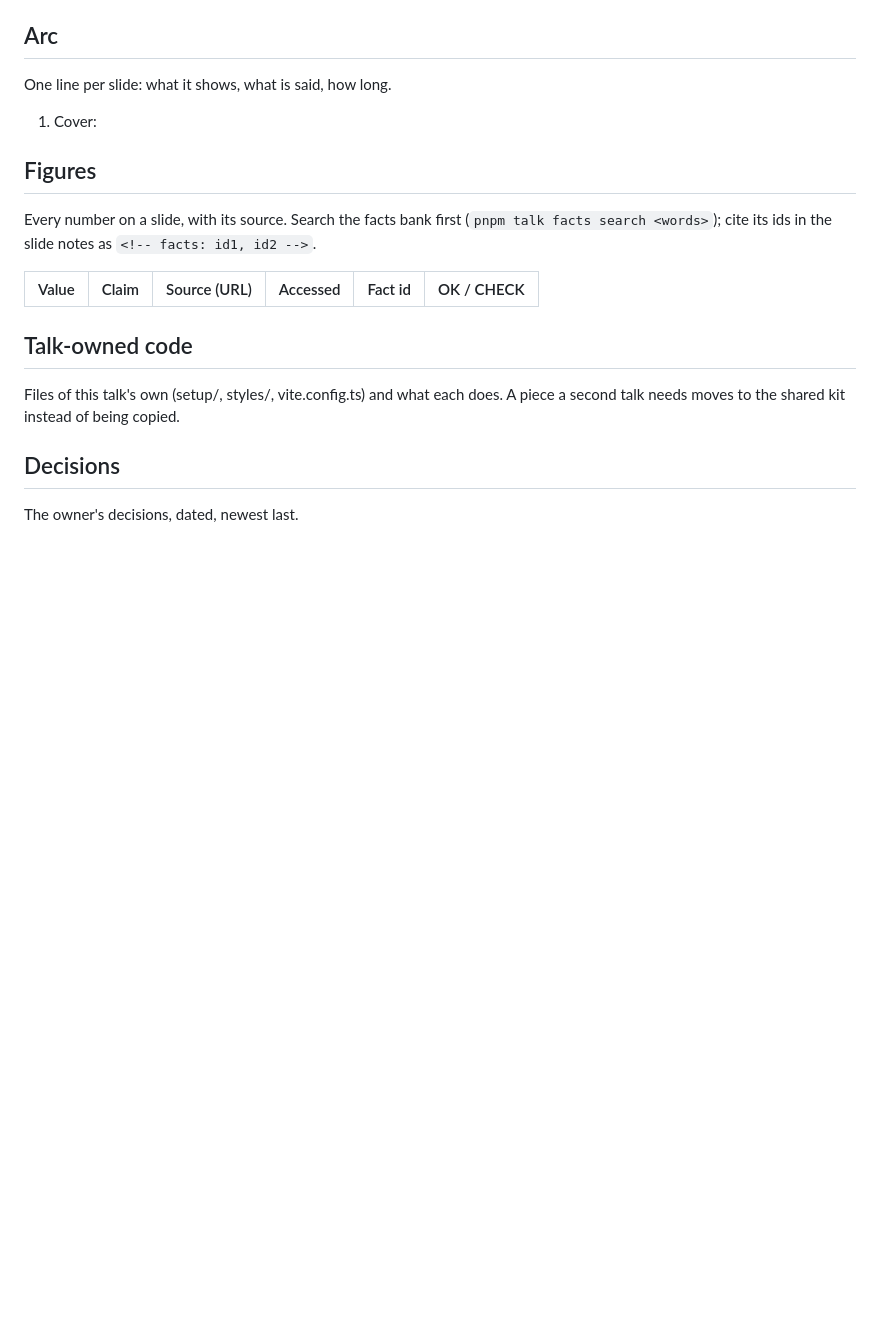
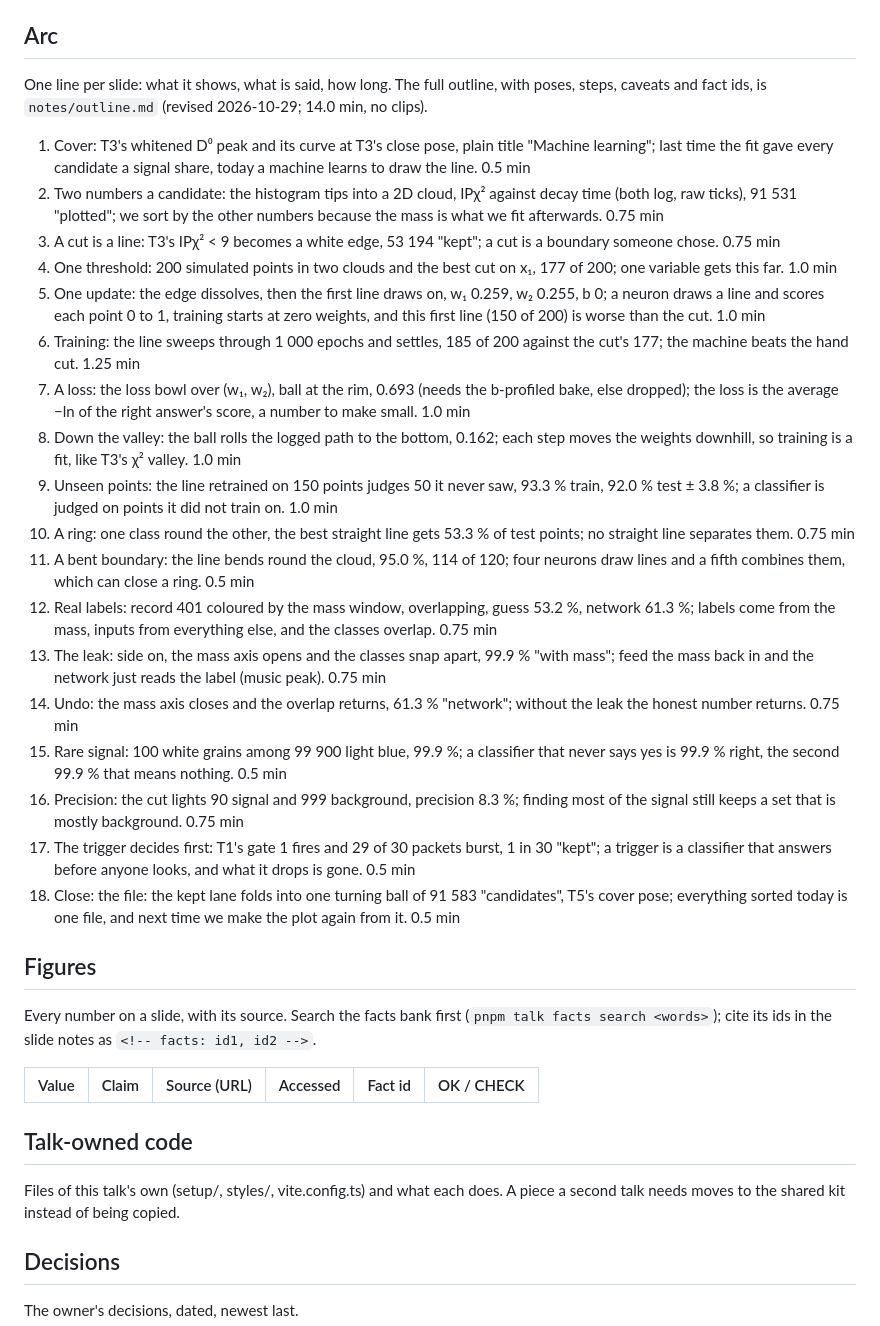
Before and after one commit to MindaugasSarpis/cern_outreach_talks, a Markdown page: talks/2026_00_00_Data4Learn/CLAUDE.md, the part around the change. Drawn GitHub-style; blank space fills up the shorter version.

Commit message:
feat(data4learn): the critiqued slide-by-slide outline (notes/outline.md) and Arc; the talk's CERN clips in videos/manifest.toml, encoded locally
Outline: written from the series bible and the kit API, critiqued for
rigour and the ladder, the owner's bar, teaching and timing, then
revised. Clips (videos.cern.ch, licence CERN) are encoded into
public/videos (gitignored) and not yet published to the talk's release.

Co-Authored-By: Claude Opus 5.5 <noreply@anthropic.com>

```diff
--- a/talks/2026_00_00_Data4Learn/CLAUDE.md
+++ b/talks/2026_00_00_Data4Learn/CLAUDE.md
@@ -50,9 +50,27 @@ Drive.
 
 ## Arc
 
-One line per slide: what it shows, what is said, how long.
+One line per slide: what it shows, what is said, how long. The full outline, with poses,
+steps, caveats and fact ids, is `notes/outline.md` (revised 2026-10-29; 14.0 min, no clips).
 
-1. Cover:
+1. Cover: T3's whitened D⁰ peak and its curve at T3's close pose, plain title "Machine learning"; last time the fit gave every candidate a signal share, today a machine learns to draw the line. 0.5 min
+2. Two numbers a candidate: the histogram tips into a 2D cloud, IPχ² against decay time (both log, raw ticks), 91 531 "plotted"; we sort by the other numbers because the mass is what we fit afterwards. 0.75 min
+3. A cut is a line: T3's IPχ² < 9 becomes a white edge, 53 194 "kept"; a cut is a boundary someone chose. 0.75 min
+4. One threshold: 200 simulated points in two clouds and the best cut on x₁, 177 of 200; one variable gets this far. 1.0 min
+5. One update: the edge dissolves, then the first line draws on, w₁ 0.259, w₂ 0.255, b 0; a neuron draws a line and scores each point 0 to 1, training starts at zero weights, and this first line (150 of 200) is worse than the cut. 1.0 min
+6. Training: the line sweeps through 1 000 epochs and settles, 185 of 200 against the cut's 177; the machine beats the hand cut. 1.25 min
+7. A loss: the loss bowl over (w₁, w₂), ball at the rim, 0.693 (needs the b-profiled bake, else dropped); the loss is the average −ln of the right answer's score, a number to make small. 1.0 min
+8. Down the valley: the ball rolls the logged path to the bottom, 0.162; each step moves the weights downhill, so training is a fit, like T3's χ² valley. 1.0 min
+9. Unseen points: the line retrained on 150 points judges 50 it never saw, 93.3 % train, 92.0 % test ± 3.8 %; a classifier is judged on points it did not train on. 1.0 min
+10. A ring: one class round the other, the best straight line gets 53.3 % of test points; no straight line separates them. 0.75 min
+11. A bent boundary: the line bends round the cloud, 95.0 %, 114 of 120; four neurons draw lines and a fifth combines them, which can close a ring. 0.5 min
+12. Real labels: record 401 coloured by the mass window, overlapping, guess 53.2 %, network 61.3 %; labels come from the mass, inputs from everything else, and the classes overlap. 0.75 min
+13. The leak: side on, the mass axis opens and the classes snap apart, 99.9 % "with mass"; feed the mass back in and the network just reads the label (music peak). 0.75 min
+14. Undo: the mass axis closes and the overlap returns, 61.3 % "network"; without the leak the honest number returns. 0.75 min
+15. Rare signal: 100 white grains among 99 900 light blue, 99.9 %; a classifier that never says yes is 99.9 % right, the second 99.9 % that means nothing. 0.5 min
+16. Precision: the cut lights 90 signal and 999 background, precision 8.3 %; finding most of the signal still keeps a set that is mostly background. 0.75 min
+17. The trigger decides first: T1's gate 1 fires and 29 of 30 packets burst, 1 in 30 "kept"; a trigger is a classifier that answers before anyone looks, and what it drops is gone. 0.5 min
+18. Close: the file: the kept lane folds into one turning ball of 91 583 "candidates", T5's cover pose; everything sorted today is one file, and next time we make the plot again from it. 0.5 min
 
 ## Figures
 
```
Also changed, not shown: 1 other file.
